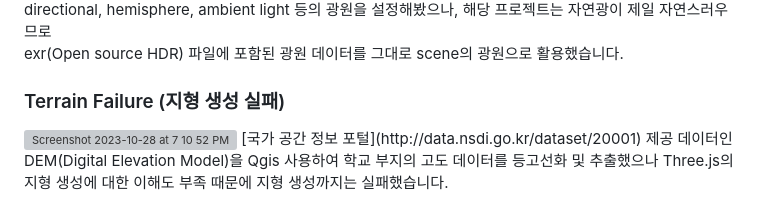
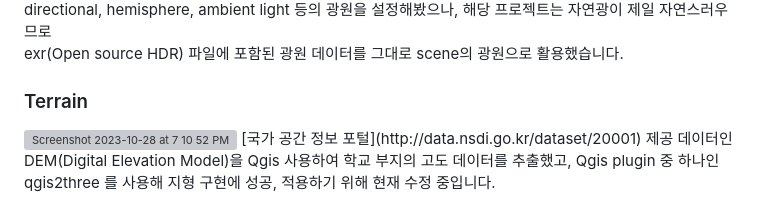
Before and after one commit to juunie-roh/KWU-Kampus-Front, a Markdown page: README.md, the part around the change. GitHub-like rendering; grey boxes are pictures that could not be loaded.

```diff
--- a/README.md
+++ b/README.md
@@ -68,8 +68,8 @@ Three.js 의 raycaster 요소를 참고해 화면상의 마우스 커서 인식
 directional, hemisphere, ambient light 등의 광원을 설정해봤으나, 해당 프로젝트는 자연광이 제일 자연스러우므로
 exr(Open source HDR) 파일에 포함된 광원 데이터를 그대로 scene의 광원으로 활용했습니다.
 
-### Terrain Failure (지형 생성 실패)
+### Terrain
 
 <img width="1552" alt="Screenshot 2023-10-28 at 7 10 52 PM" src="https://github.com/juunie-roh/KWU-Kampus-Front/assets/65842841/eb411bdd-aae7-41ea-bdbf-5c16209d80a2">
 [국가 공간 정보 포털](http://data.nsdi.go.kr/dataset/20001) 제공 데이터인 DEM(Digital Elevation Model)을 Qgis 사용하여
-학교 부지의 고도 데이터를 등고선화 및 추출했으나 Three.js의 지형 생성에 대한 이해도 부족 때문에 지형 생성까지는 실패했습니다.
+학교 부지의 고도 데이터를 추출했고, Qgis plugin 중 하나인 qgis2three 를 사용해 지형 구현에 성공, 적용하기 위해 현재 수정 중입니다.
```
